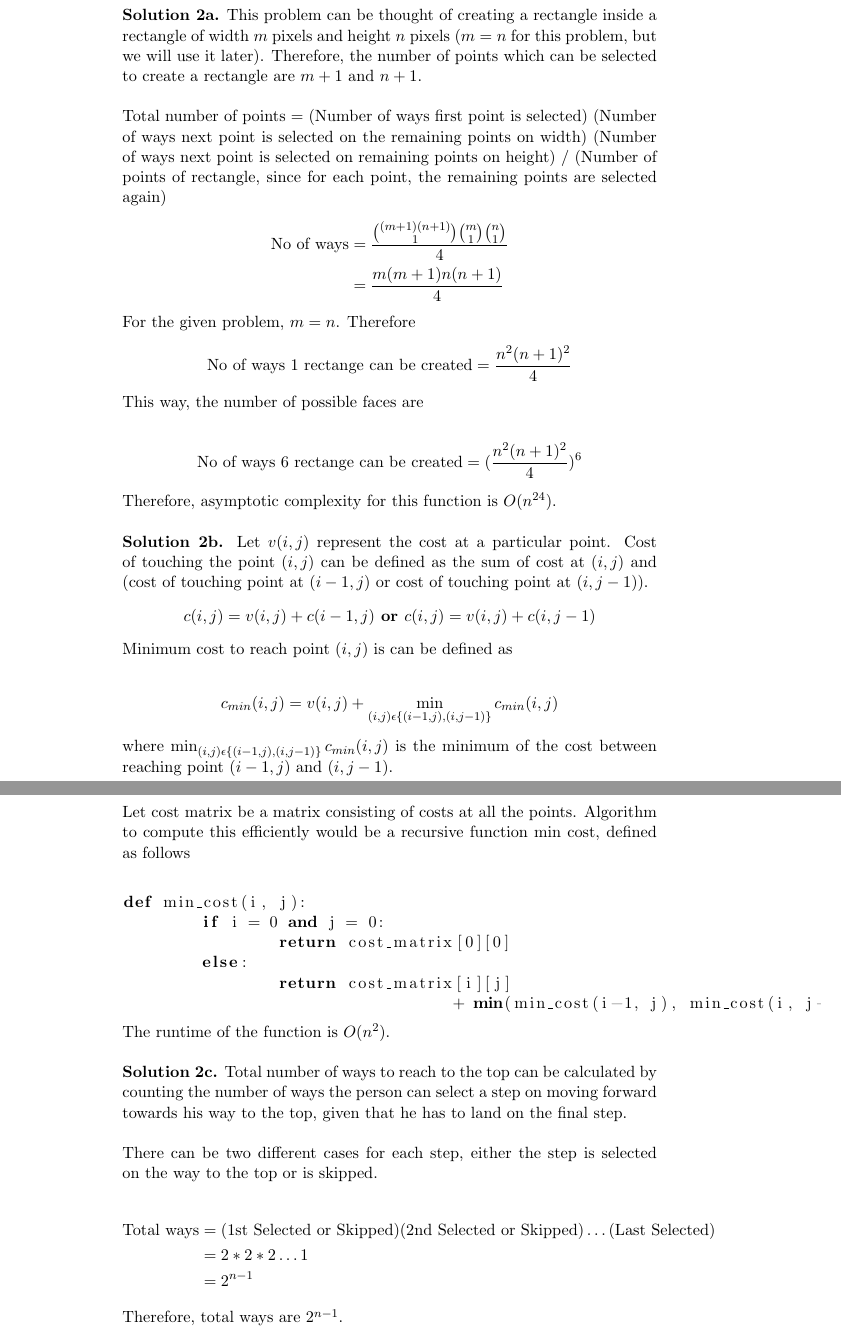
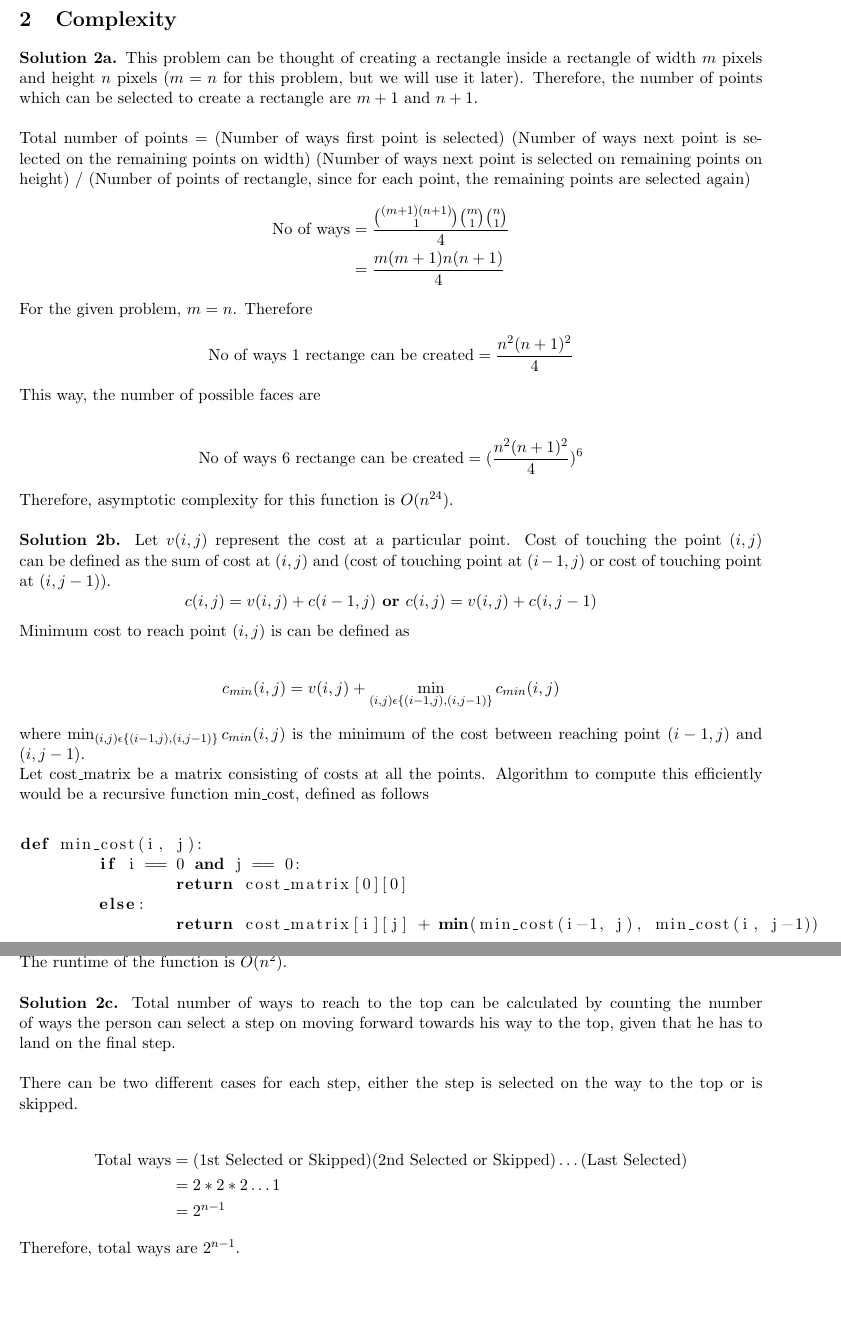
Before and after one commit to psr-ai/cs221, a LaTeX problem sheet (homeworks/foundations/assigments/assigments.tex): two parts of pages 5 and 6 of 6 before the commit and two parts of pages 4 and 5 of 5 after it, joined at a grey line, cut at the place of the change, the shorter picture padded with empty space. Compiled offline with pdfLaTeX.

Commit message:
feat: change display for pdf

```diff
--- a/homeworks/foundations/assigments/assigments.tex
+++ b/homeworks/foundations/assigments/assigments.tex
@@ -1,4 +1,5 @@
 \documentclass[11pt]{article}
+\usepackage[left=2cm, right=2cm, top=2cm]{geometry}
 \usepackage{amsmath}
 \usepackage{listings}
 
@@ -145,14 +146,13 @@ Minimum cost to reach point $(i, j)$ is can be defined as \\
 c_{min}(i, j) = v(i, j) + \min_{(i, j) \epsilon \{(i-1, j), (i, j-1)\}}c_{min}(i, j)
 \end{align*}
 where $\min_{(i, j) \epsilon \{(i-1, j), (i, j-1)\}}c_{min}(i, j)$ is the minimum of the cost between reaching point $(i-1, j)$ and $(i, j-1)$. \\
-Let cost matrix be a matrix consisting of costs at all the points. Algorithm to compute this efficiently would be a recursive function min cost, defined as follows\\
+Let \lstinline{cost_matrix} be a matrix consisting of costs at all the points. Algorithm to compute this efficiently would be a recursive function \lstinline{min_cost}, defined as follows\\
 \begin{lstlisting}
 def min_cost(i, j):
-	if i = 0 and j = 0:
+	if i == 0 and j == 0:
 		return cost_matrix[0][0]
 	else:
-		return cost_matrix[i][j]
-				  + min(min_cost(i-1, j), min_cost(i, j-1))
+		return cost_matrix[i][j] + min(min_cost(i-1, j), min_cost(i, j-1))
 \end{lstlisting}
 The runtime of the function is $O(n^2)$.\\
 \linebreak
```
Also changed, not shown: homeworks/foundations/assigments/assigments.pdf, homeworks/foundations/assigments/assigments.tex (1 more changed lines), 3 other files.
